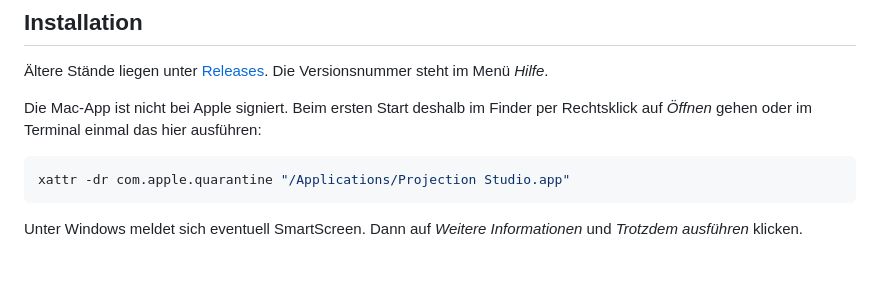
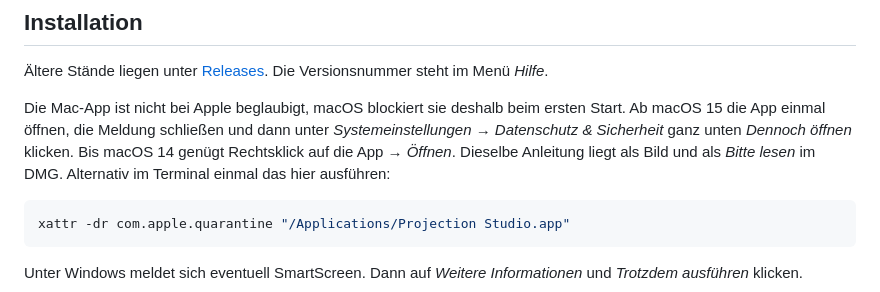
Before and after one commit to BenjaminJMueller/projection-studio, a Markdown page: README.md, the part around the change. Rendered like a GitHub page; blank space fills up the shorter version.

````diff
--- a/README.md
+++ b/README.md
@@ -136,7 +136,7 @@ Grenzen: Der erste Projektor wird von Hand kalibriert, die Kamera braucht einen
 
 Ältere Stände liegen unter [Releases](https://github.com/BenjaminJMueller/projection-studio/releases). Die Versionsnummer steht im Menü *Hilfe*.
 
-Die Mac-App ist nicht bei Apple signiert. Beim ersten Start deshalb im Finder per Rechtsklick auf *Öffnen* gehen oder im Terminal einmal das hier ausführen:
+Die Mac-App ist nicht bei Apple beglaubigt, macOS blockiert sie deshalb beim ersten Start. Ab macOS 15 die App einmal öffnen, die Meldung schließen und dann unter *Systemeinstellungen → Datenschutz & Sicherheit* ganz unten *Dennoch öffnen* klicken. Bis macOS 14 genügt Rechtsklick auf die App → *Öffnen*. Dieselbe Anleitung liegt als Bild und als *Bitte lesen* im DMG. Alternativ im Terminal einmal das hier ausführen:
 
 ```sh
 xattr -dr com.apple.quarantine "/Applications/Projection Studio.app"
````
Also changed, not shown: README.en.md (+1 -1 lines), build/background.png (added), build/background@2x.png (added), 5 other files.
